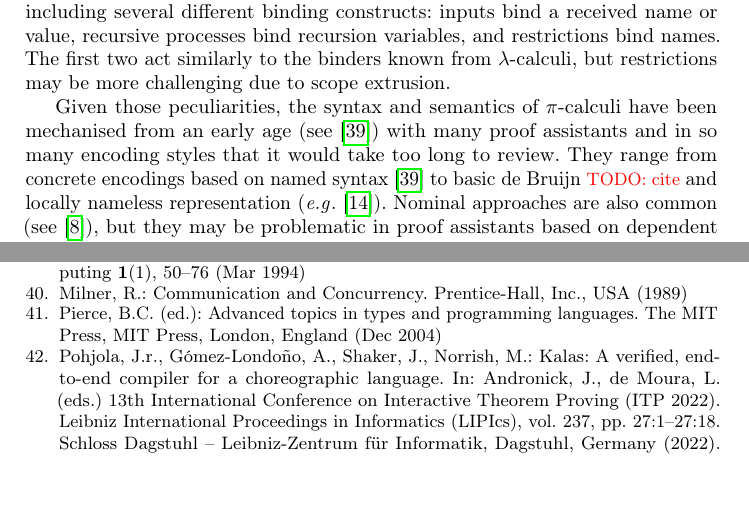
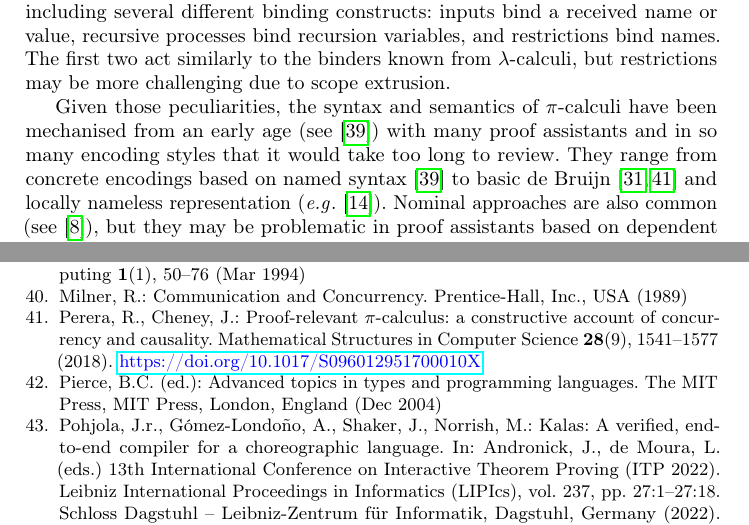
Before and after one commit to concurrentbenchmark/concurrentbenchmark, a LaTeX thesis (short-paper/short-paper.tex): two parts of pages 5 and 10 of 24 before the commit and two parts of pages 5 and 10 of 25 after it, joined at a grey line, cut so that both start at the same text, the shorter picture padded with empty space. Compiled offline with pdfLaTeX.

Commit message:
add references for db indices

```diff
--- a/short-paper/short-paper.tex
+++ b/short-paper/short-paper.tex
@@ -264,7 +264,7 @@ Given those peculiarities, the syntax and semantics of $\pi$-calculi have been
 mechanised from an early age (see~\cite{Melham1994}) with many proof
 assistants and in so many encoding styles that it would take too long to
 review.  They range from concrete encodings based on named syntax
-\cite{Melham1994} to basic de Bruijn \todo{cite} and locally nameless
+\cite{Melham1994} to basic de Bruijn~\cite{Hirschkoff1997, Perera2018} and locally nameless
 representation %~\cite{Chargueraud2012}
 (\eg~\cite{Castro2020}).
 Nominal approaches are also common (see~\cite{Bengtson2009}), but they
```
